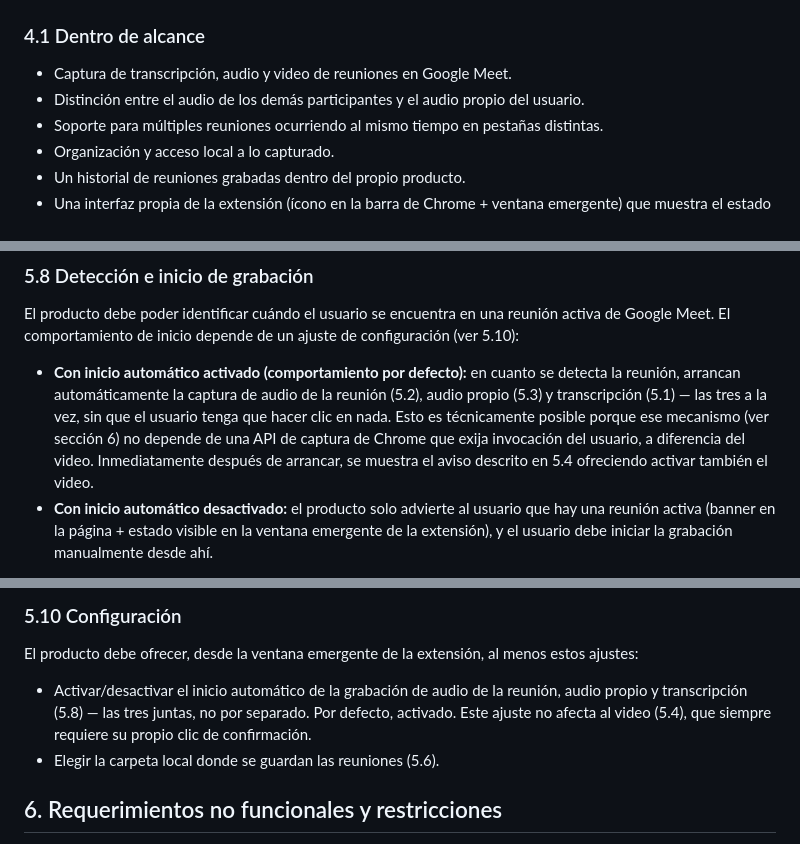
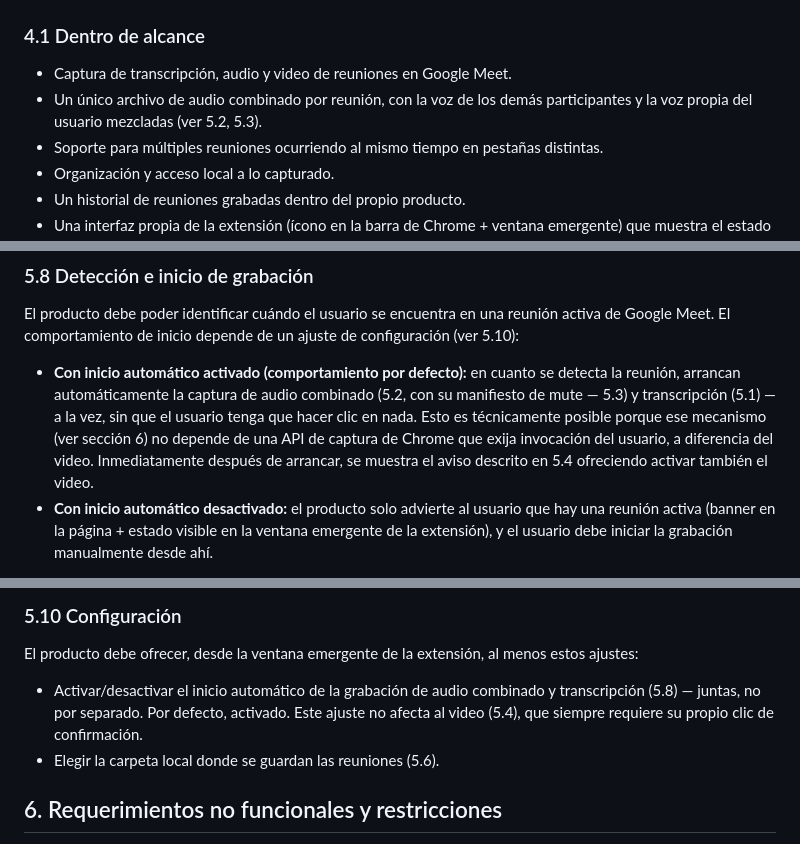
Before and after one commit to ivangonzalezg/ariadne, a Markdown page: asterion-alcance.md, 3 parts joined by grey strips. GitHub-like rendering.

```diff
--- a/asterion-alcance.md
+++ b/asterion-alcance.md
@@ -16,7 +16,7 @@ Un único usuario, quien además es quien construye y mantiene el producto. Uso
 
 ### 4.1 Dentro de alcance
 - Captura de transcripción, audio y video de reuniones en Google Meet.
-- Distinción entre el audio de los demás participantes y el audio propio del usuario.
+- Un único archivo de audio combinado por reunión, con la voz de los demás participantes y la voz propia del usuario mezcladas (ver 5.2, 5.3).
 - Soporte para múltiples reuniones ocurriendo al mismo tiempo en pestañas distintas.
 - Organización y acceso local a lo capturado.
 - Un historial de reuniones grabadas dentro del propio producto.
@@ -62,7 +60,7 @@ El producto debe ofrecer una vista con el historial de reuniones grabadas (al me
 ### 5.8 Detección e inicio de grabación
 El producto debe poder identificar cuándo el usuario se encuentra en una reunión activa de Google Meet. El comportamiento de inicio depende de un ajuste de configuración (ver 5.10):
 
-- **Con inicio automático activado (comportamiento por defecto):** en cuanto se detecta la reunión, arrancan automáticamente la captura de audio de la reunión (5.2), audio propio (5.3) y transcripción (5.1) — las tres a la vez, sin que el usuario tenga que hacer clic en nada. Esto es técnicamente posible porque ese mecanismo (ver sección 6) no depende de una API de captura de Chrome que exija invocación del usuario, a diferencia del video. Inmediatamente después de arrancar, se muestra el aviso descrito en 5.4 ofreciendo activar también el video.
+- **Con inicio automático activado (comportamiento por defecto):** en cuanto se detecta la reunión, arrancan automáticamente la captura de audio combinado (5.2, con su manifiesto de mute — 5.3) y transcripción (5.1) — a la vez, sin que el usuario tenga que hacer clic en nada. Esto es técnicamente posible porque ese mecanismo (ver sección 6) no depende de una API de captura de Chrome que exija invocación del usuario, a diferencia del video. Inmediatamente después de arrancar, se muestra el aviso descrito en 5.4 ofreciendo activar también el video.
 - **Con inicio automático desactivado:** el producto solo advierte al usuario que hay una reunión activa (banner en la página + estado visible en la ventana emergente de la extensión), y el usuario debe iniciar la grabación manualmente desde ahí.
 
 En ambos casos, la grabación de video (5.4) siempre requiere el clic de confirmación nativo de Chrome descrito en esa sección — el ajuste de inicio automático no aplica al video.
@@ -79,7 +77,7 @@ El producto debe ofrecer dos superficies de control, mantenidas sincronizadas en
 
 ### 5.10 Configuración
 El producto debe ofrecer, desde la ventana emergente de la extensión, al menos estos ajustes:
-- Activar/desactivar el inicio automático de la grabación de audio de la reunión, audio propio y transcripción (5.8) — las tres juntas, no por separado. Por defecto, activado. Este ajuste no afecta al video (5.4), que siempre requiere su propio clic de confirmación.
+- Activar/desactivar el inicio automático de la grabación de audio combinado y transcripción (5.8) — juntas, no por separado. Por defecto, activado. Este ajuste no afecta al video (5.4), que siempre requiere su propio clic de confirmación.
 - Elegir la carpeta local donde se guardan las reuniones (5.6).
 
 ## 6. Requerimientos no funcionales y restricciones
```
Also changed, not shown: other parts of asterion-alcance.md (+9 -10 lines), 1 other file.
